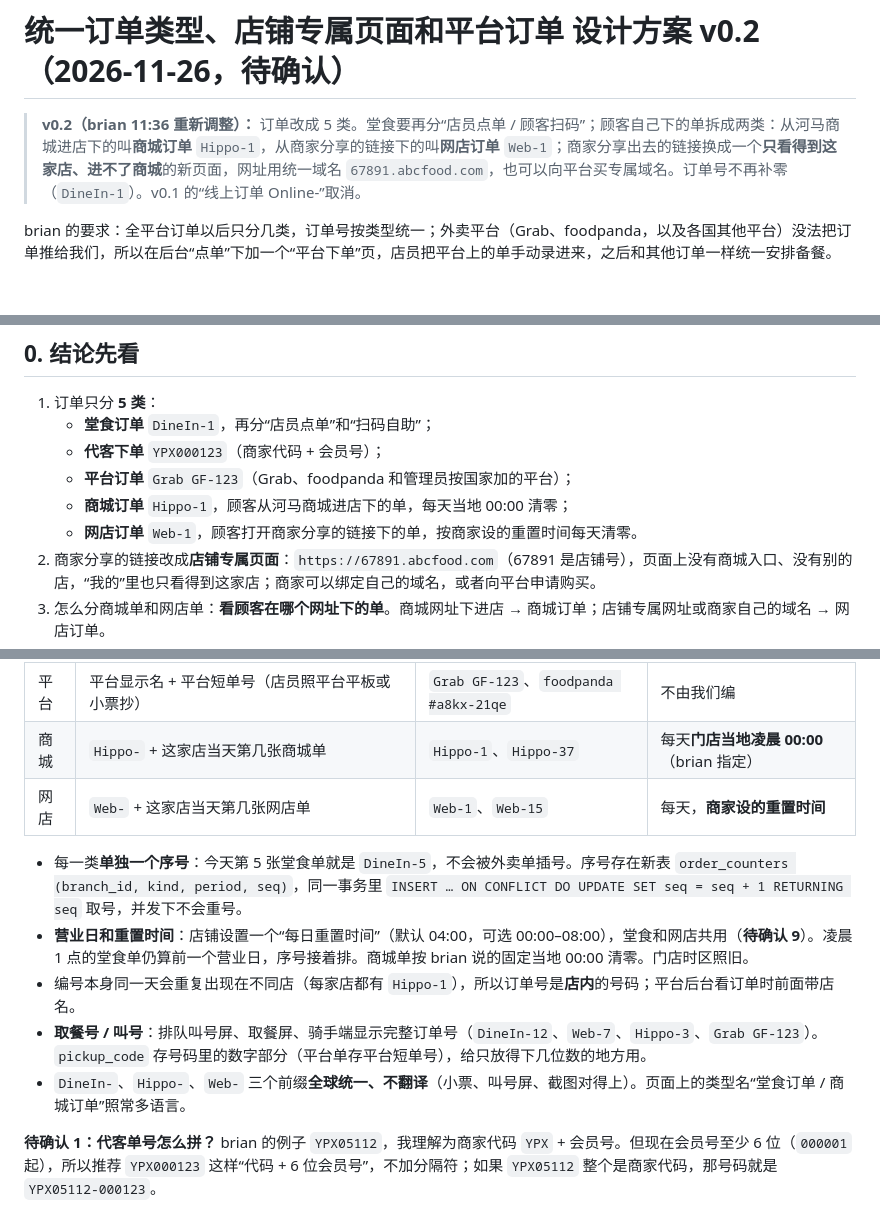
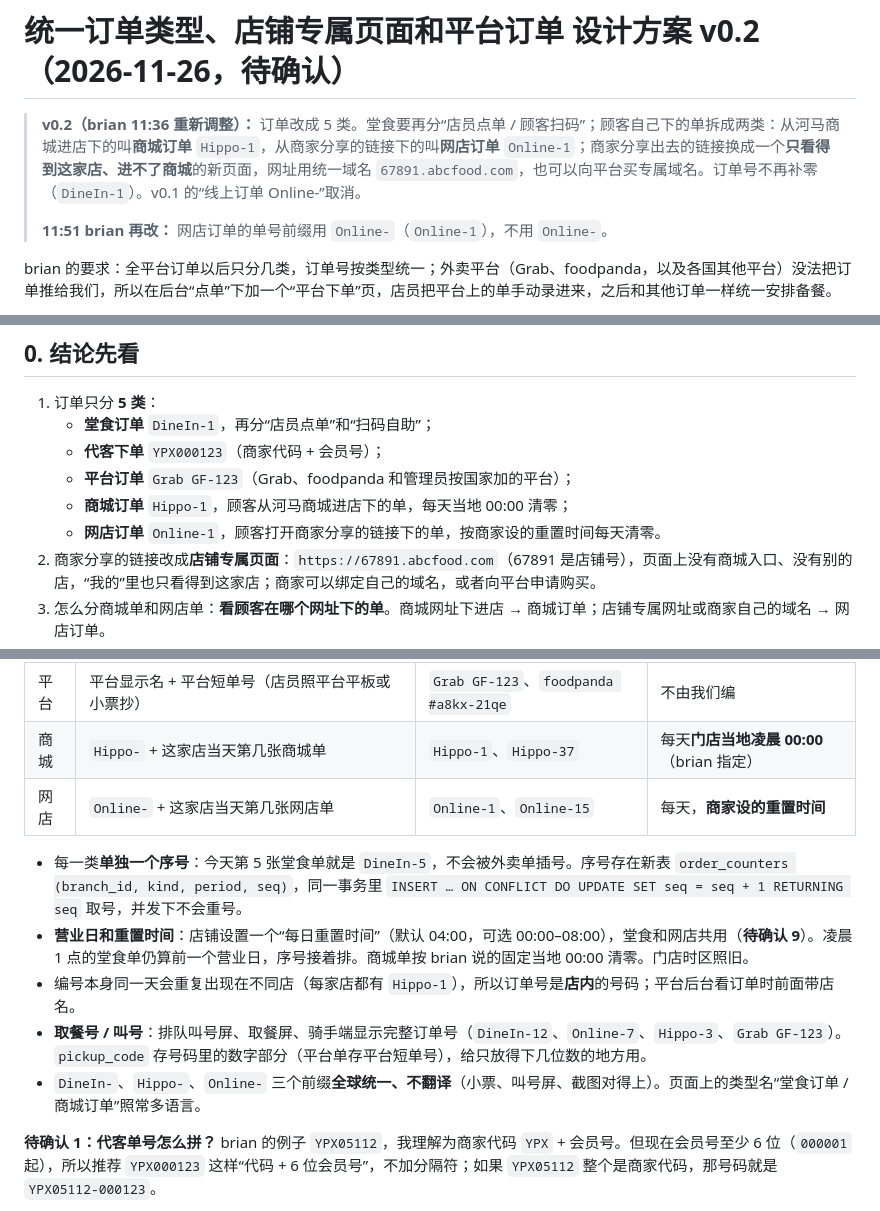
Before and after one commit to brianabc121/waimai, a Markdown page: docs/ORDER_TYPES_DESIGN.md, 3 parts joined by grey strips. GitHub-like rendering; blank space fills up the shorter version.

Commit message:
docs: 网店订单单号前缀改为 Online-（brian）
Co-Authored-By: Claude Opus 5.5 <noreply@anthropic.com>
Claude-Session: https://claude.ai/code/session_0171QGWKWioxhAgR65cZCQPV

```diff
--- a/docs/ORDER_TYPES_DESIGN.md
+++ b/docs/ORDER_TYPES_DESIGN.md
@@ -1,6 +1,8 @@
 # 统一订单类型、店铺专属页面和平台订单 设计方案 v0.2（2026-11-26，待确认）
 
-> **v0.2（brian 11:36 重新调整）：** 订单改成 5 类。堂食要再分“店员点单 / 顾客扫码”；顾客自己下的单拆成两类：从河马商城进店下的叫**商城订单** `Hippo-1`，从商家分享的链接下的叫**网店订单** `Web-1`；商家分享出去的链接换成一个**只看得到这家店、进不了商城**的新页面，网址用统一域名 `67891.abcfood.com`，也可以向平台买专属域名。订单号不再补零（`DineIn-1`）。v0.1 的“线上订单 Online-”取消。
+> **v0.2（brian 11:36 重新调整）：** 订单改成 5 类。堂食要再分“店员点单 / 顾客扫码”；顾客自己下的单拆成两类：从河马商城进店下的叫**商城订单** `Hippo-1`，从商家分享的链接下的叫**网店订单** `Online-1`；商家分享出去的链接换成一个**只看得到这家店、进不了商城**的新页面，网址用统一域名 `67891.abcfood.com`，也可以向平台买专属域名。订单号不再补零（`DineIn-1`）。v0.1 的“线上订单 Online-”取消。
+>
+> **11:51 brian 再改：** 网店订单的单号前缀用 `Online-`（`Online-1`），不用 `Online-`。
 
 brian 的要求：全平台订单以后只分几类，订单号按类型统一；外卖平台（Grab、foodpanda，以及各国其他平台）没法把订单推给我们，所以在后台“点单”下加一个“平台下单”页，店员把平台上的单手动录进来，之后和其他订单一样统一安排备餐。
 
@@ -27,7 +29,7 @@ brian 的要求：全平台订单以后只分几类，订单号按类型统一
    - **代客下单** `YPX000123`（商家代码 + 会员号）；
    - **平台订单** `Grab GF-123`（Grab、foodpanda 和管理员按国家加的平台）；
    - **商城订单** `Hippo-1`，顾客从河马商城进店下的单，每天当地 00:00 清零；
-   - **网店订单** `Web-1`，顾客打开商家分享的链接下的单，按商家设的重置时间每天清零。
+   - **网店订单** `Online-1`，顾客打开商家分享的链接下的单，按商家设的重置时间每天清零。
 2. 商家分享的链接改成**店铺专属页面**：`https://67891.abcfood.com`（67891 是店铺号），页面上没有商城入口、没有别的店，“我的”里也只看得到这家店；商家可以绑定自己的域名，或者向平台申请购买。
 3. 怎么分商城单和网店单：**看顾客在哪个网址下的单**。商城网址下进店 → 商城订单；店铺专属网址或商家自己的域名 → 网店订单。
 4. 老订单**不改号**：只补“订单类型”，原来的 `W1126-001`、`D1126-001` 照旧显示和搜索。
@@ -118,13 +120,13 @@ brian 的要求：全平台订单以后只分几类，订单号按类型统一
 | 代客 | 商家代码 + 会员号（6 位，补零）；同一会员同一营业日第二单起加 `-2` | `YPX000123`、`YPX000123-2` | 会员号固定；后缀每天从头 |
 | 平台 | 平台显示名 + 平台短单号（店员照平台平板或小票抄） | `Grab GF-123`、`foodpanda #a8kx-21qe` | 不由我们编 |
 | 商城 | `Hippo-` + 这家店当天第几张商城单 | `Hippo-1`、`Hippo-37` | 每天**门店当地凌晨 00:00**（brian 指定） |
-| 网店 | `Web-` + 这家店当天第几张网店单 | `Web-1`、`Web-15` | 每天，**商家设的重置时间** |
+| 网店 | `Online-` + 这家店当天第几张网店单 | `Online-1`、`Online-15` | 每天，**商家设的重置时间** |
 
 - 每一类**单独一个序号**：今天第 5 张堂食单就是 `DineIn-5`，不会被外卖单插号。序号存在新表 `order_counters (branch_id, kind, period, seq)`，同一事务里 `INSERT … ON CONFLICT DO UPDATE SET seq = seq + 1 RETURNING seq` 取号，并发下不会重号。
 - **营业日和重置时间**：店铺设置一个“每日重置时间”（默认 04:00，可选 00:00–08:00），堂食和网店共用（**待确认 9**）。凌晨 1 点的堂食单仍算前一个营业日，序号接着排。商城单按 brian 说的固定当地 00:00 清零。门店时区照旧。
 - 编号本身同一天会重复出现在不同店（每家店都有 `Hippo-1`），所以订单号是**店内**的号码；平台后台看订单时前面带店名。
-- **取餐号 / 叫号**：排队叫号屏、取餐屏、骑手端显示完整订单号（`DineIn-12`、`Web-7`、`Hippo-3`、`Grab GF-123`）。`pickup_code` 存号码里的数字部分（平台单存平台短单号），给只放得下几位数的地方用。
-- `DineIn-`、`Hippo-`、`Web-` 三个前缀**全球统一、不翻译**（小票、叫号屏、截图对得上）。页面上的类型名“堂食订单 / 商城订单”照常多语言。
+- **取餐号 / 叫号**：排队叫号屏、取餐屏、骑手端显示完整订单号（`DineIn-12`、`Online-7`、`Hippo-3`、`Grab GF-123`）。`pickup_code` 存号码里的数字部分（平台单存平台短单号），给只放得下几位数的地方用。
+- `DineIn-`、`Hippo-`、`Online-` 三个前缀**全球统一、不翻译**（小票、叫号屏、截图对得上）。页面上的类型名“堂食订单 / 商城订单”照常多语言。
 
 **待确认 1：代客单号怎么拼？** brian 的例子 `YPX05112`，我理解为商家代码 `YPX` + 会员号。但现在会员号至少 6 位（`000001` 起），所以推荐 `YPX000123` 这样“代码 + 6 位会员号”，不加分隔符；如果 `YPX05112` 整个是商家代码，那号码就是 `YPX05112-000123`。
 
```
Also changed, not shown: other parts of docs/ORDER_TYPES_DESIGN.md (+6 -6 lines), docs/order-types-screens/03-orders-list.png, docs/order-types-screens/04-store-settings.png, docs/order-types-screens/07-kitchen-ticket.png, docs/order-types-screens/08-store-link.png, docs/order-types-screens/09-store-only-page.png, 1 other file.
